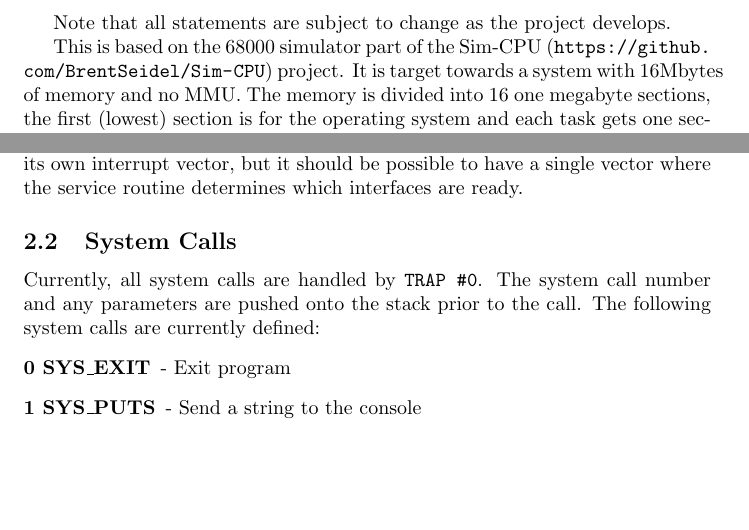
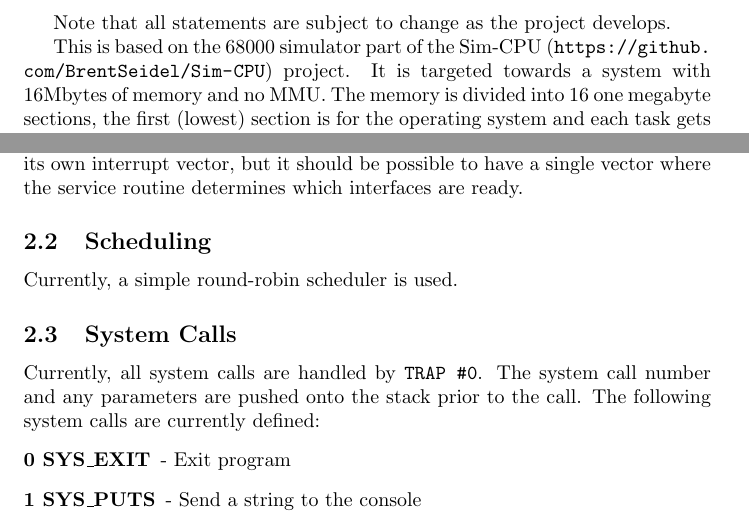
Before and after one commit to BrentSeidel/m68k-stuff, a LaTeX document (Docs/os68k.tex): two parts of pages 2 and 3 of 4, joined at a grey line, cut so that both start at the same text, the shorter picture padded with empty space. Compiled offline with pdfLaTeX.

```diff
--- a/Docs/os68k.tex
+++ b/Docs/os68k.tex
@@ -51,7 +51,7 @@
 
 Note that all statements are subject to change as the project develops.
 
-This is based on the 68000 simulator part of the Sim-CPU (\url{https://github.com/BrentSeidel/Sim-CPU}) project.  It is target towards a system with 16Mbytes of memory and no MMU.  The memory is divided into 16 one megabyte sections, the first (lowest) section is for the operating system and each task gets one section.  The gives a system that supports up to 15 user tasks plus the operating system.
+This is based on the 68000 simulator part of the Sim-CPU (\url{https://github.com/BrentSeidel/Sim-CPU}) project.  It is targeted towards a system with 16Mbytes of memory and no MMU.  The memory is divided into 16 one megabyte sections, the first (lowest) section is for the operating system and each task gets one section.  The gives a system that supports up to 15 user tasks plus the operating system.
 
 Simulated devices provided by Sim-CPU that are currently used are the clock to provide a periodic interrupt for tasking and the serial-telnet port for console I/O.  Simulated disks are not yet supported.
 
@@ -83,6 +83,9 @@
 \subsubsection{Terminal Interfaces}
 Multiple terminal interfaces can be supported.  Right now, each interface has its own interrupt vector, but it should be possible to have a single vector where the service routine determines which interfaces are ready.
 
+\subsection{Scheduling}
+Currently, a simple round-robin scheduler is used.
+
 \subsection{System Calls}
 Currently, all system calls are handled by \verb|TRAP #0|.  The system call number and any parameters are pushed onto the stack prior to the call.  The following system calls are currently defined:
 \begin{description}
```
Also changed, not shown: Docs/os68k.pdf, README.md, 3 other files.
